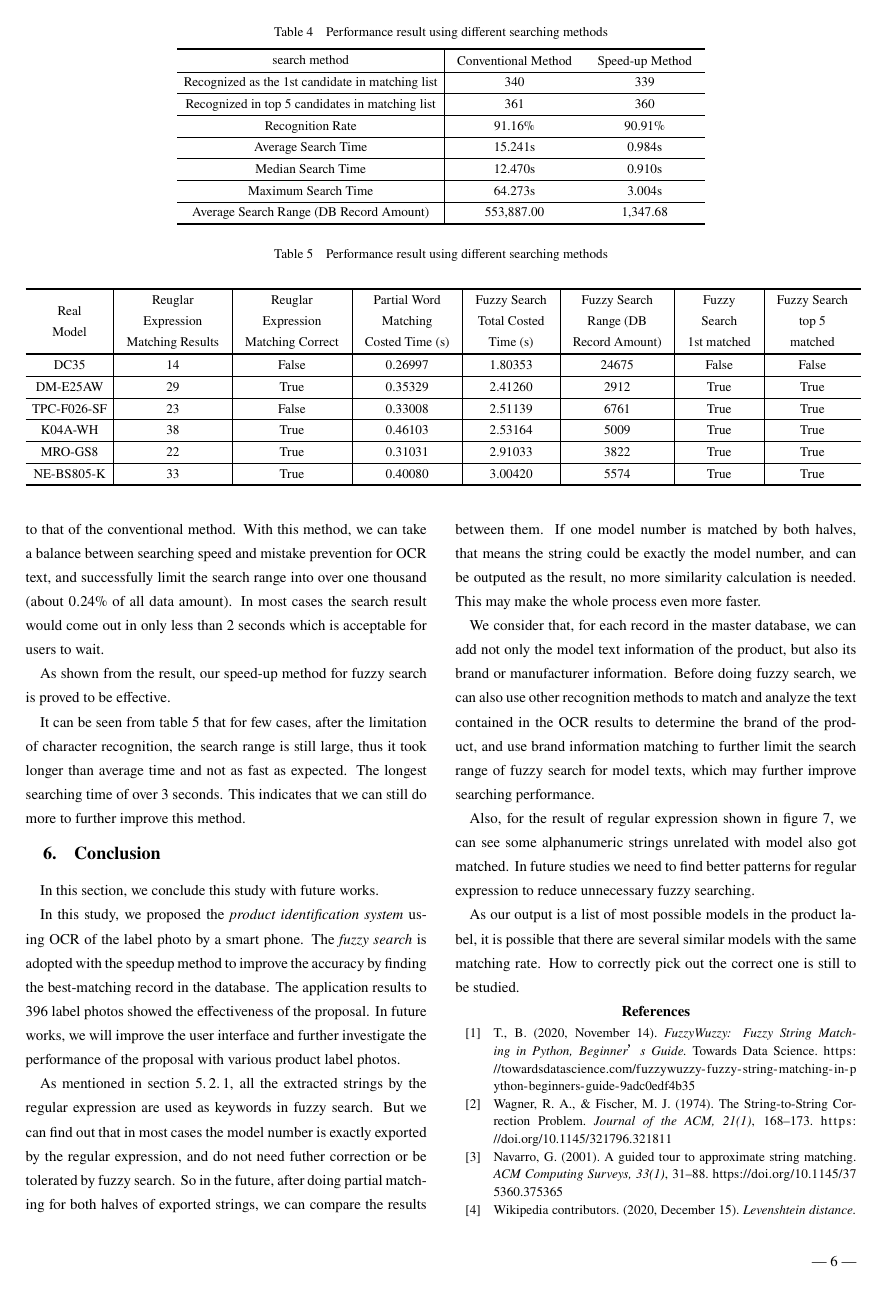
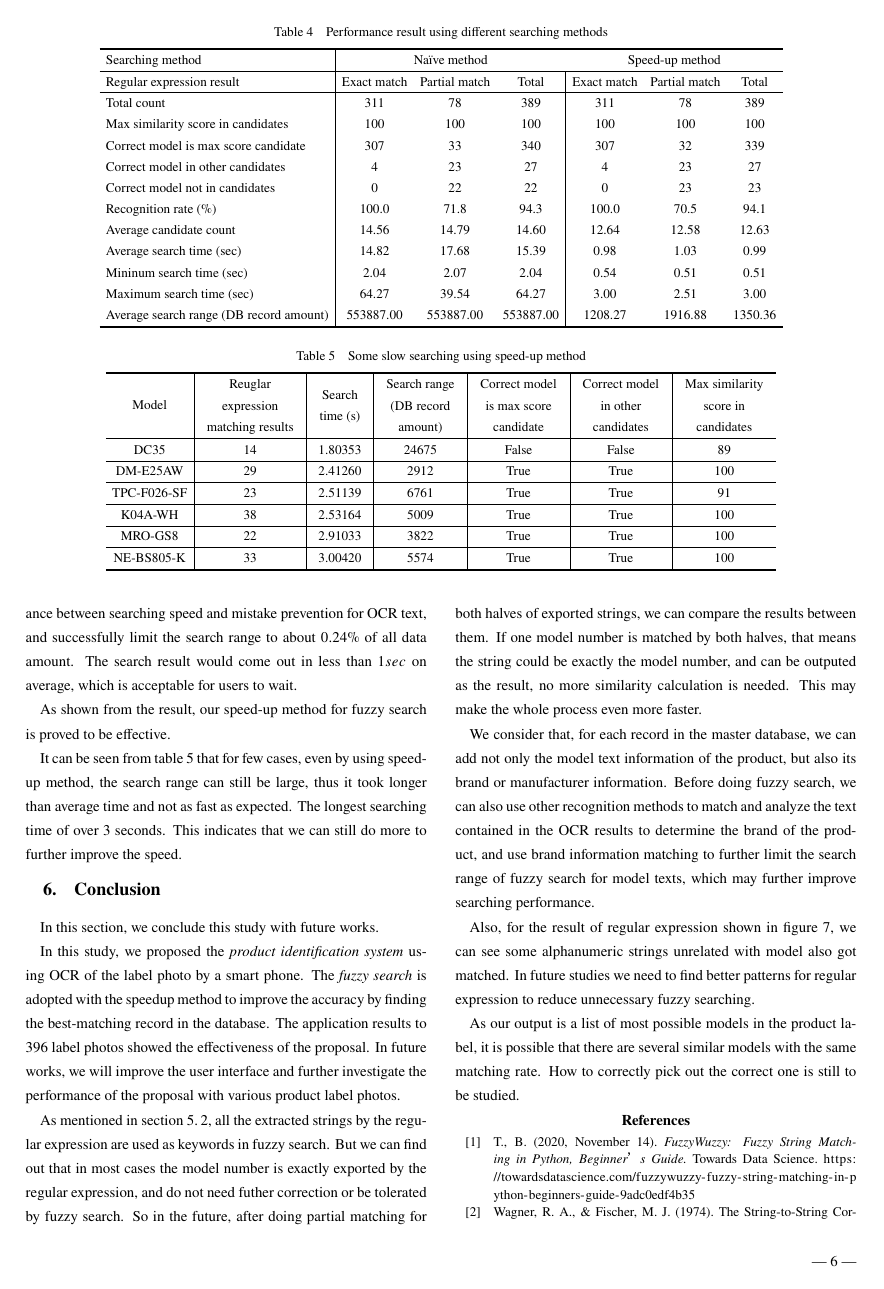
Before and after one commit to toshichi/Paper-20210121-LOIS2, a LaTeX document (lois2-chen-new.tex): page 6 of 7. Compiled offline with pLaTeX and dvipdfmx.

Commit message:
fix: all data reformed

```diff
--- a/lois2-chen-new.tex
+++ b/lois2-chen-new.tex
@@ -420,32 +420,49 @@ NEC Personal Products, Ltd. 0 2 0 85 6 -0 0
             \caption{Performance result using different searching methods}
             \label{table:methods_compare}
             \begin{center}
-                    \begin{tabular}{c|cc}
+                \begin{tabular}{l|ccc|ccc}
                 \Hline
-                    search method &
-                        \begin{tabular}{c} Conventional Method \end{tabular} &
-                        \begin{tabular}{c} Speed-up Method \end{tabular} \\
+                Searching method &
+                    \multicolumn{3}{c}{Naïve method} &
+                    \multicolumn{3}{c}{Speed-up method} \\
                 \hline
-                    Recognized as the 1st candidate in matching list &
-                        340 & 339\\
+                Regular expression result &
+                    Exact match & Partial match & Total &
+                    Exact match & Partial match & Total \\
                 \hline
-                    Recognized in top 5 candidates in matching list &
-                        361 & 360\\
-                    \hline
-                    Recognition Rate &
-                        91.16\% & 90.91\%\\
-                    \hline
-                    Average Search Time &
-                        15.241s & 0.984s \\
-                    \hline
-                    Median Search Time &
-                        12.470s & 0.910s \\
-                    \hline
-                    Maximum Search Time &
-                        64.273s & 3.004s \\
-                    \hline
-                    Average Search Range (DB Record Amount) &
-                        553,887.00 & 1,347.68 \\
+                Total count &
+                    311 & 78 & 389 &
+                    311 & 78 & 389 \\
+                Max similarity score in candidates &
+                    100 & 100 & 100 &
+                    100 & 100 & 100 \\
+                Correct model is max score candidate &
+                    307 & 33 & 340 &
+                    307 & 32 & 339 \\
+                Correct model in other candidates &
+                    4 & 23 & 27 &
+                    4 & 23 & 27 \\
+                Correct model not in candidates &
+                    0 & 22 & 22 &
+                    0 & 23 & 23 \\
+                Recognition rate (\%) &
+                    100.0 & 71.8 & 94.3 &
+                    100.0 & 70.5 & 94.1 \\
+                Average candidate count &
+                    14.56 & 14.79 & 14.60 &
+                    12.64 & 12.58 & 12.63 \\
+                Average search time (sec) &
+                    14.82 & 17.68 & 15.39 &
+                    0.98 & 1.03 & 0.99 \\
+                Mininum search time (sec) &
+                    2.04 & 2.07 & 2.04 &
+                    0.54 & 0.51 & 0.51 \\
+                Maximum search time (sec) &
+                    64.27 & 39.54 & 64.27 &
+                    3.00 & 2.51 & 3.00 \\
+                Average search range (DB record amount) &
+                    553887.00 & 553887.00 & 553887.00 &
+                    1208.27 & 1916.88 & 1350.36 \\
                 \Hline
                 \end{tabular}
             \end{center}
@@ -459,44 +477,39 @@ NEC Personal Products, Ltd. 0 2 0 85 6 -0 0
+        Using the speed-up method can effectively reduce the time into the acceptable range while increasing the accuracy rate to be close to that of the naïve method. With this method, we can take a balance between searching speed and mistake prevention for OCR text, and successfully limit the search range to about $0.24\%$ of all data amount. The search result would come out in less than $1sec$ on average, which is acceptable for users to wait.
+
+        As shown from the result, our speed-up method for fuzzy search is proved to be effective.
+
 
         \begin{table*}[t]
-                \caption{Performance result using different searching methods}
+            \caption{Some slow searching using speed-up method}
             \label{table:slowest_rec}
             \begin{center}
-                    \begin{tabular}{c|c|c|c|c|c|c|c}
+                \begin{tabular}{c|c|c|c|c|c|c}
                 \Hline
-                        \begin{tabular}{c}Real \\Model\end{tabular} &
-                        \begin{tabular}{c}Reuglar\\Expression\\Matching Results\end{tabular} &
-                        \begin{tabular}{c}Reuglar\\Expression\\Matching Correct\end{tabular} &
-                        \begin{tabular}{c}Partial Word\\Matching\\Costed Time (s)\end{tabular} &
-                        \begin{tabular}{c}Fuzzy Search\\Total Costed\\Time (s)\end{tabular} &
-                        \begin{tabular}{c}Fuzzy Search\\Range (DB\\Record Amount)\end{tabular} &
-                        \begin{tabular}{c}Fuzzy\\Search\\1st matched\end{tabular} &
-                        \begin{tabular}{c}Fuzzy Search\\top 5\\matched\end{tabular} \\
+                    Model &
+                    \begin{tabular}{c}Reuglar\\expression\\matching results\end{tabular} &
+                    \begin{tabular}{c}Search\\time (s)\end{tabular} &
+                    \begin{tabular}{c}Search range\\(DB record\\amount)\end{tabular} &
+                    \begin{tabular}{c}Correct model\\is max score\\ candidate\end{tabular} &
+                    \begin{tabular}{c}Correct model\\in other\\candidates\end{tabular} &
+                    \begin{tabular}{c}Max similarity\\score in\\candidates\end{tabular} \\
                 \Hline
-                    DC35 & 14 & False & 0.26997 & 1.80353 & 24675 & False & False \\
+                DC35 & 14 & 1.80353 & 24675 & False & False & 89 \\
                 \hline
-                    DM-E25AW & 29 & True & 0.35329 & 2.41260 & 2912 & True & True \\
+                DM-E25AW & 29 & 2.41260 & 2912 & True & True & 100 \\
                 \hline
-                    TPC-F026-SF & 23 & False & 0.33008 & 2.51139 & 6761 & True & True \\
+                TPC-F026-SF & 23 & 2.51139 & 6761 & True & True & 91 \\
                 \hline
-                    K04A-WH & 38 & True & 0.46103 & 2.53164 & 5009 & True & True \\
+                K04A-WH & 38 & 2.53164 & 5009 & True & True & 100 \\
                 \hline
-                    MRO-GS8 & 22 & True & 0.31031 & 2.91033 & 3822 & True & True \\
+                MRO-GS8 & 22 & 2.91033 & 3822 & True & True & 100 \\
                 \hline
-                    NE-BS805-K & 33 & True & 0.40080 & 3.00420 & 5574 & True & True \\
+                NE-BS805-K & 33 & 3.00420 & 5574 & True & True & 100 \\
                 \Hline
                 \end{tabular}
             \end{center}
         \end{table*}
 
-            Among the Fuzzy Search limited by partial word matching results, the several experiments in which the time-consuming is significantly higher than the average time-consuming are as in the table \ref{table:slowest_rec}. We can see the time costed is up to $3.004sec$, with searching ranges of up to $24675$ records.
-
-
-            Using the speed-up method can effectively reduce the time into the acceptable range while increasing the accuracy rate to be close to that of the conventional method. With this method, we can take a balance between searching speed and mistake prevention for OCR text, and successfully limit the search range into over one thousand (about $0.24\%$ of all data amount). In most cases the search result would come out in only less than $2$ seconds which is acceptable for users to wait.
-
-            As shown from the result, our speed-up method for fuzzy search is proved to be effective.
-
-            It can be seen from table \ref{table:slowest_rec} that for few cases, after the limitation of character recognition, the search range is still large, thus it took longer than average time and not as fast as expected. The longest searching time of over $3$ seconds. This indicates that we can still do more to further improve this method.
-
+        It can be seen from table~\ref{table:slowest_rec} that for few cases, even by using speed-up method, the search range can still be large, thus it took longer than average time and not as fast as expected. The longest searching time of over $3$ seconds. This indicates that we can still do more to further improve the speed.
 
 %+++++++++++++++++++++++++++++++++++++++++++++++
 \section{Conclusion}
```
Also changed, not shown: lois2-chen-new.tex (27 more changed lines). Lines whose indentation alone changed are shown as unchanged.
